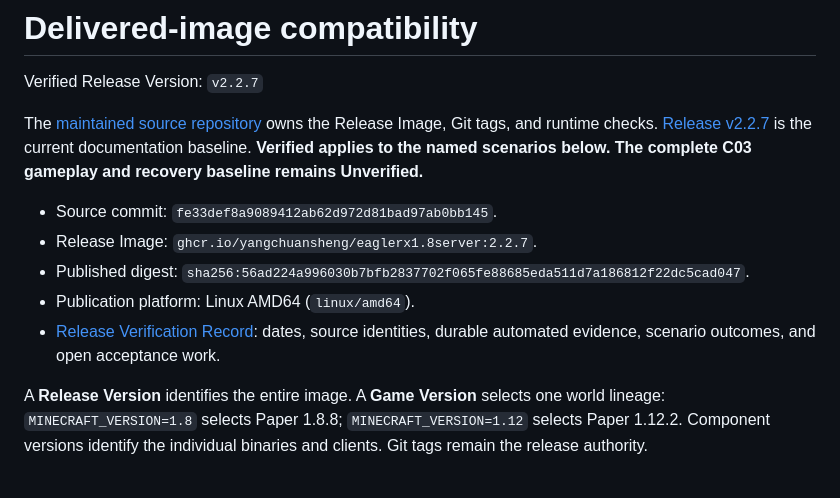
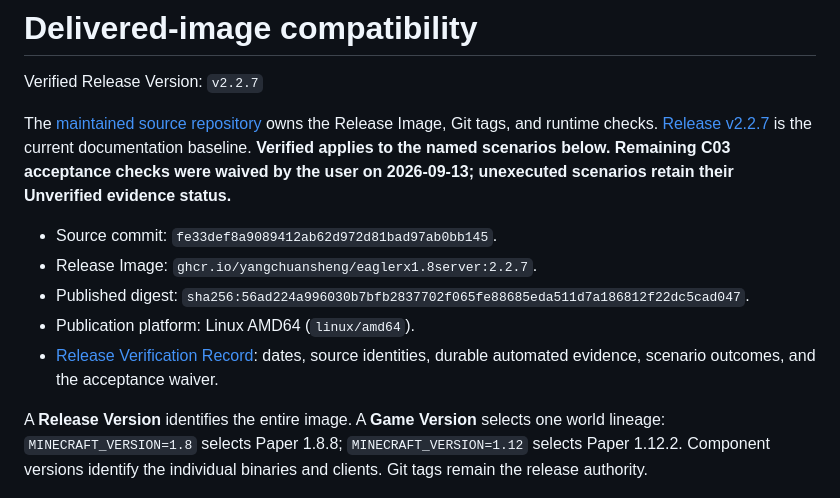
Before and after one commit to yangchuansheng/eaglerXserver, a Markdown page: docs/compatibility.md, the part around the change. Drawn GitHub-style.

```diff
--- a/docs/compatibility.md
+++ b/docs/compatibility.md
@@ -6,14 +6,15 @@ The [maintained source repository](https://github.com/yangchuansheng/eaglerXserv
 owns the Release Image, Git tags, and runtime checks.
 [Release v2.2.7](https://github.com/yangchuansheng/eaglerXserver/releases/tag/v2.2.7)
 is the current documentation baseline. **Verified applies to the named scenarios
-below. The complete C03 gameplay and recovery baseline remains Unverified.**
+below. Remaining C03 acceptance checks were waived by the user on 2026-09-13;
+unexecuted scenarios retain their Unverified evidence status.**
 
 - Source commit: `fe33def8a9089412ab62d972d81bad97ab0bb145`.
 - Release Image: `ghcr.io/yangchuansheng/eaglerx1.8server:2.2.7`.
 - Published digest: `sha256:56ad224a996030b7bfb2837702f065fe88685eda511d7a186812f22dc5cad047`.
 - Publication platform: Linux AMD64 (`linux/amd64`).
 - [Release Verification Record](verification/v2.2.7.md): dates, source identities,
-  durable automated evidence, scenario outcomes, and open acceptance work.
+  durable automated evidence, scenario outcomes, and the acceptance waiver.
 
 A **Release Version** identifies the entire image. A **Game Version** selects
 one world lineage: `MINECRAFT_VERSION=1.8` selects Paper 1.8.8;
```
Also changed, not shown: docs/verification/v2.2.7.md (+11 -6 lines), 1 other file.
